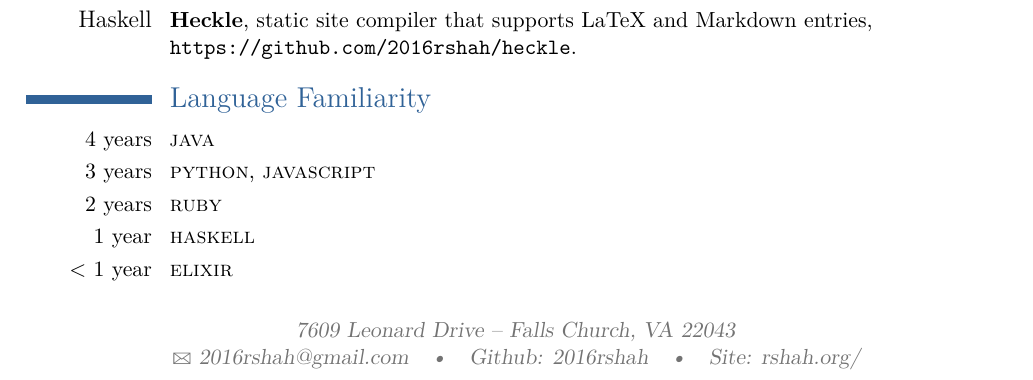
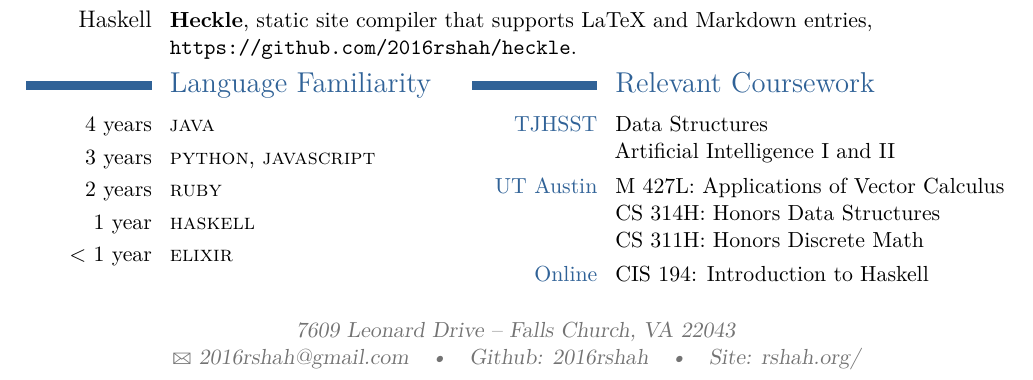
Before and after one commit to 2016rshah/resume, a LaTeX CV (latex_resume/Rushi_Shah_Resume.tex): part of the page, cut so that both start at the same text. Compiled offline with pdfLaTeX.

Commit message:
Relevant coursework section

```diff
--- a/latex_resume/Rushi_Shah_Resume.tex
+++ b/latex_resume/Rushi_Shah_Resume.tex
@@ -33,6 +33,10 @@
 \usepackage[scale=.8]{geometry} % Reduce document margins
 %\setlength{\hintscolumnwidth}{3cm} % Uncomment to change the width of the dates column
 % \setlength{\makecvtitlenamewidth}{10cm} % For the 'classic' style, uncomment to adjust the width of the space allocated to your name
+
+\usepackage{framed}
+\definecolor{shadecolor}{rgb}{0.85,0.85,0.85}
+
 
 %----------------------------------------------------------------------------------------
 %	NAME AND CONTACT INFORMATION SECTION
@@ -101,13 +105,40 @@
 %	COMPUTER SKILLS SECTION
 %----------------------------------------------------------------------------------------
 
-\section{Language Familiarity}
 
-\cvitem{4 years}{\textsc{java}}
-\cvitem{3 years}{\textsc{python}, \textsc{javascript}}
-\cvitem{2 years}{\textsc{ruby}}
-\cvitem{1 year}{\textsc{haskell}}
-\cvitem{< 1 year}{\textsc{elixir}}
+\begin{minipage}[t]{0.45\textwidth}
+	\section{Language Familiarity}
+		\cvitem{4 years}{\textsc{java}}
+		\cvitem{3 years}{\textsc{python}, \textsc{javascript}}
+		\cvitem{2 years}{\textsc{ruby}}
+		\cvitem{1 year}{\textsc{haskell}}
+		\cvitem{< 1 year}{\textsc{elixir}}
+\end{minipage}
+\begin{minipage}[t]{0.55\textwidth}
+	\section{Relevant Coursework}
+		\cvitem{{\color{color1}TJHSST}}{
+			Data Structures \newline
+			Artificial Intelligence I and II
+		}
+		% \cvitem{}{Mobile Application Development}
+		% \cvitem{}{Web Application Development}
+		\cvitem{{\color{color1}UT Austin}}{
+			M 427L: Applications of Vector Calculus \newline
+			CS 314H: Honors Data Structures \newline
+			CS 311H: Honors Discrete Math
+		}
+		\cvitem{{\color{color1}Online}}{
+			CIS 194: Introduction to Haskell
+		}
+
+
+
+		% \cventry{TJHSST}{}{}{Foundations of Computer Science, Data Structures, Artificial Intelligence I and II}
+		% \cventry{UT Austin}{Data Structures - Honors \\ Discrete Math - Honors}
+		% \cventry{UPenn (online)}{CIS194: Introduction to Haskell}
+\end{minipage}
+
+
 
 % %----------------------------------------------------------------------------------------
 % %	COVER LETTER
```
Also changed, not shown: Rushi_Shah_Resume.pdf, latex_resume/Rushi_Shah_Resume.pdf, 1 other file.
